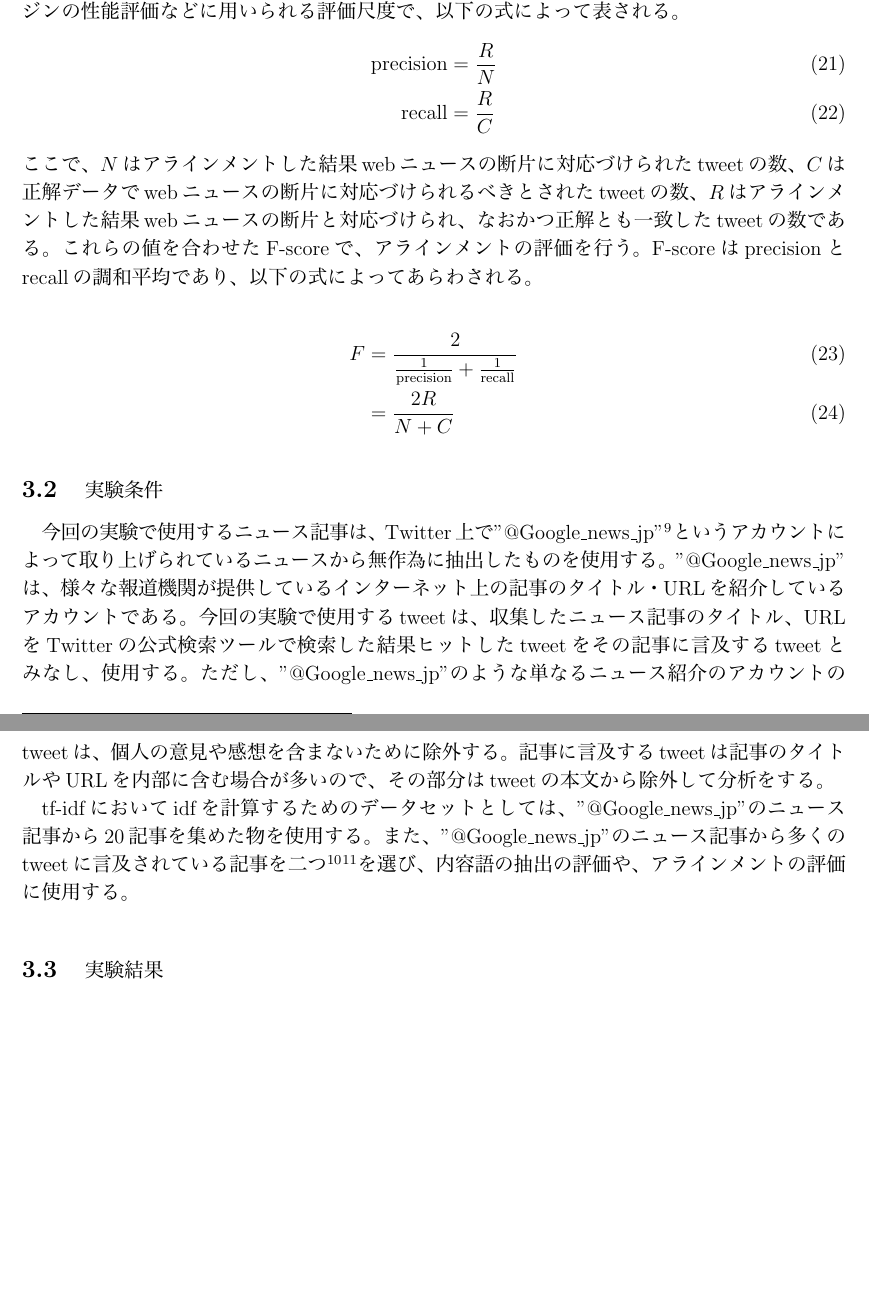
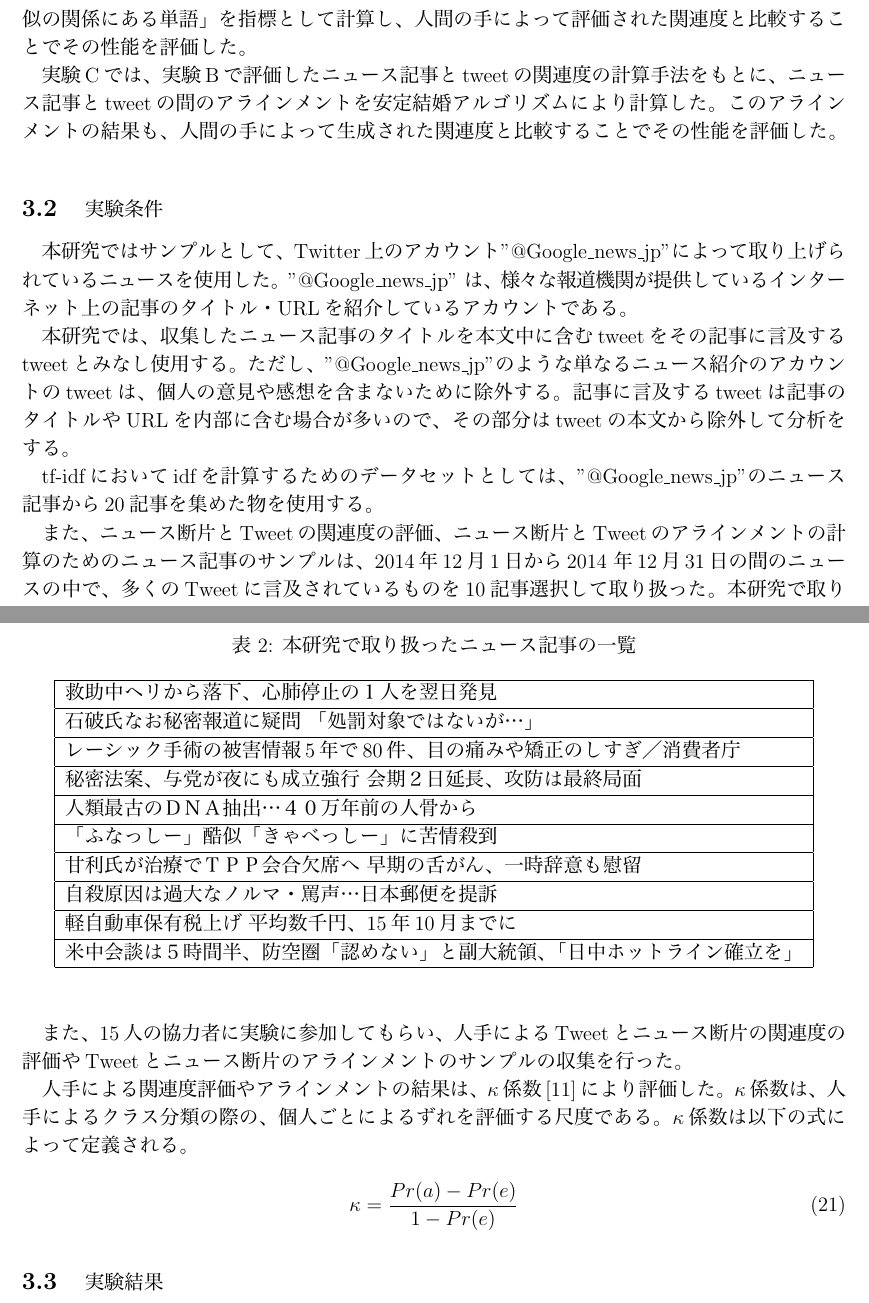
Before and after one commit to smurakami/final_report, a LaTeX document (murakami_final_report.tex): two parts of pages 17 and 18 of 22, joined at a grey line, cut at the place of the change, the shorter picture padded with empty space. The pictures show the PDF file murakami_final_report.pdf that the author committed with the source.

```diff
--- a/murakami_final_report.tex
+++ b/murakami_final_report.tex
@@ -504,15 +503,12 @@
 % 一般に、格助詞や助動詞は機能語であるので、文章の特性を調べる際には重要でない。その一方、名詞、動詞、形容詞は内容語になりやすい傾向にある。本研究では、機能語である格助詞、助動詞等の機能語の除去をMeCabでの形態素解析の段階で行う。対象言語を広げる場合には、機能語の除去のための代替の手段を考える必要がある。
 
 \section{実験}
-\subsection{実験概要}
-今回は2つの実験を行った。まず一つ目の実験では、tf-idfによりインターネット上のニュース記事とtwitterの書き込みから内容語を抽出するシステムを構築し、その性能を評価した。内容語の抽出に関しては、サンプル記事と、その記事に言及しているtweetに現れている各単語についてtf-idfを計算し、ソートすることにより、内容語と判定する基準である閾値がどのような値になるのかを検討した。次に、ニュース記事とtweetの間の関連度を「単語の一致」のみを指標として計算し、ニュース記事とtweetのアラインメントを取った。すなわち、式\ref{eq:rel}の$\beta$と$\gamma$をゼロにしたモデルでアライントを取ったことになる。結果を人間の手によりアラインメントを取ったものと比較し、アラインメントを取る際の関連度${\rm Rel}(s, t)$の閾値を検討する。アラインメントの結果の評価は、precision-recall\ref{information}を尺度に行う。precisionとrecallは検索エンジンの性能評価などに用いられる評価尺度で、以下の式によって表される。
-\begin{align}
-  {\rm precision} &= \frac{R}{N}\\
-  {\rm recall} &= \frac{R}{C}
-\end{align}
-  ここで、$N$はアラインメントした結果webニュースの断片に対応づけられたtweetの数、$C$は正解データでwebニュースの断片に対応づけられるべきとされたtweetの数、$R$はアラインメントした結果webニュースの断片と対応づけられ、なおかつ正解とも一致したtweetの数である。これらの値を合わせたF-scoreで、アラインメントの評価を行う。F-scoreはprecisionとrecallの調和平均であり、以下の式によってあらわされる。
+\def\googlenews{Google\_news\_jp}
+\subsection{概要}
 
-\begin{align}
-  F &= \frac{2}{\frac{1}{\rm precision} + \frac{1}{\rm recall}} \\
-    &= \frac{2R}{N+C}
-\end{align}
+本研究では
+\begin{itemize}
+\item 実験A:tf-idfによる内容語の抽出
+\item 実験B:tweetとニュース断片の関連度の計算
+\item 実験C:tweetとニュース断片のアラインメント
+\end{itemize}
@@ -520,5 +520,8 @@
+実験Bでは、ニュース記事とtweetの間の関連度を「一致する単語」、「言い換えの単語」、「類似の関係にある単語」を指標として計算し、人間の手によって評価された関連度と比較することでその性能を評価した。
+
+実験Cでは、実験Bで評価したニュース記事とtweetの関連度の計算手法をもとに、ニュース記事とtweetの間のアラインメントを安定結婚アルゴリズムにより計算した。
+このアラインメントの結果も、人間の手によって生成された関連度と比較することでその性能を評価した。
 
 \subsection{実験条件}
-今回の実験で使用するニュース記事は、Twitter上で"@Google\_news\_jp"\footnote{https://twitter.com/Google\_News\_jp}というアカウントによって取り上げられているニュースから無作為に抽出したものを使用する。"@Google\_news\_jp"は、様々な報道機関が提供しているインターネット上の記事のタイトル・URLを紹介しているアカウントである。今回の実験で使用するtweetは、収集したニュース記事のタイトル、URLをTwitterの公式検索ツールで検索した結果ヒットしたtweetをその記事に言及するtweetとみなし、使用する。ただし、"@Google\_news\_jp"のような単なるニュース紹介のアカウントのtweetは、個人の意見や感想を含まないために除外する。記事に言及するtweetは記事のタイトルやURLを内部に含む場合が多いので、その部分はtweetの本文から除外して分析をする。
 
-tf-idfにおいてidfを計算するためのデータセットとしては、"@Google\_news\_jp"のニュース記事から20記事を集めた物を使用する。また、"@Google\_news\_jp"のニュース記事から多くのtweetに言及されている記事を二つ\footnote{http://www.asahi.com/national/update/0825/TKY201308250154.html}\footnote{http://zasshi.news.yahoo.co.jp/article?a=20130830-00000003-sasahi-soci}を選び、内容語の抽出の評価や、アラインメントの評価に使用する。
+本研究ではサンプルとして、Twitter上のアカウント"@\googlenews "によって取り上げられているニュースを使用した。
@@ -525,3 +534,48 @@
+また、ニュース断片とTweetの関連度の評価、ニュース断片とTweetのアラインメントの計算のためのニュース記事のサンプルは、2014年12月1日から2014
+年12月31日の間のニュースの中で、多くのTweetに言及されているものを10記事選択して取り扱った。本研究で取り扱ったニュース記事のタイトルを表\ref{news_table}に示す。
+
+\begin{table}
+\begin{center}
+\caption{本研究で取り扱ったニュース記事の一覧}
+\label{news_table}
+\begin{tabular}[t]{|l|}
+\hline
+救助中ヘリから落下、心肺停止の１人を翌日発見 \\ \hline
+石破氏なお秘密報道に疑問 「処罰対象ではないが…」 \\ \hline
+レーシック手術の被害情報5年で80件、目の痛みや矯正のしすぎ／消費者庁 \\ \hline
+秘密法案、与党が夜にも成立強行 会期２日延長、攻防は最終局面 \\ \hline
+人類最古のＤＮＡ抽出…４０万年前の人骨から \\ \hline
+「ふなっしー」酷似「きゃべっしー」に苦情殺到 \\ \hline
+甘利氏が治療でＴＰＰ会合欠席へ 早期の舌がん、一時辞意も慰留 \\ \hline
+自殺原因は過大なノルマ・罵声…日本郵便を提訴 \\ \hline
+軽自動車保有税上げ 平均数千円、15年10月までに \\ \hline
+米中会談は５時間半、防空圏「認めない」と副大統領、「日中ホットライン確立を」 \\ \hline
+\end{tabular}
+\end{center}
+\end{table}
+
+また、15人の協力者に実験に参加してもらい、人手によるTweetとニュース断片の関連度の評価やTweetとニュース断片のアラインメントのサンプルの収集を行った。
+
+\def\kappac{$\kappa$係数}
+人手による関連度評価やアラインメントの結果は、\kappac\cite{kappa}により評価した。\kappac は、人手によるクラス分類の際の、個人ごとによるずれを評価する尺度である。\kappac は以下の式によって定義される。
+
+\begin{equation}
+\kappa = \frac{Pr(a) - Pr(e)}{1 - Pr(e)}
+\end{equation}
+
+% アラインメントの結果の評価は、precision-recall\ref{information}を尺度に行う。
+% precisionとrecallは検索エンジンの性能評価などに用いられる評価尺度で、以下の式によって表される。
+
+% \begin{align}
+%   {\rm precision} &= \frac{R}{N}\\
+%   {\rm recall} &= \frac{R}{C}
+% \end{align}
+%   ここで、$N$はアラインメントした結果webニュースの断片に対応づけられたtweetの数、$C$は正解データでwebニュースの断片に対応づけられるべきとされたtweetの数、$R$はアラインメントした結果webニュースの断片と対応づけられ、なおかつ正解とも一致したtweetの数である。これらの値を合わせたF-scoreで、アラインメントの評価を行う。F-scoreはprecisionとrecallの調和平均であり、以下の式によってあらわされる。
+
+% \begin{align}
+%   F &= \frac{2}{\frac{1}{\rm precision} + \frac{1}{\rm recall}} \\
+%     &= \frac{2R}{N+C}
+% \end{align}
 
 \subsection{実験結果}
 \subsubsection{内容語の抽出}
```
Also changed, not shown: murakami_final_report.pdf, murakami_final_report.tex (12 more changed lines), 4 other files.
